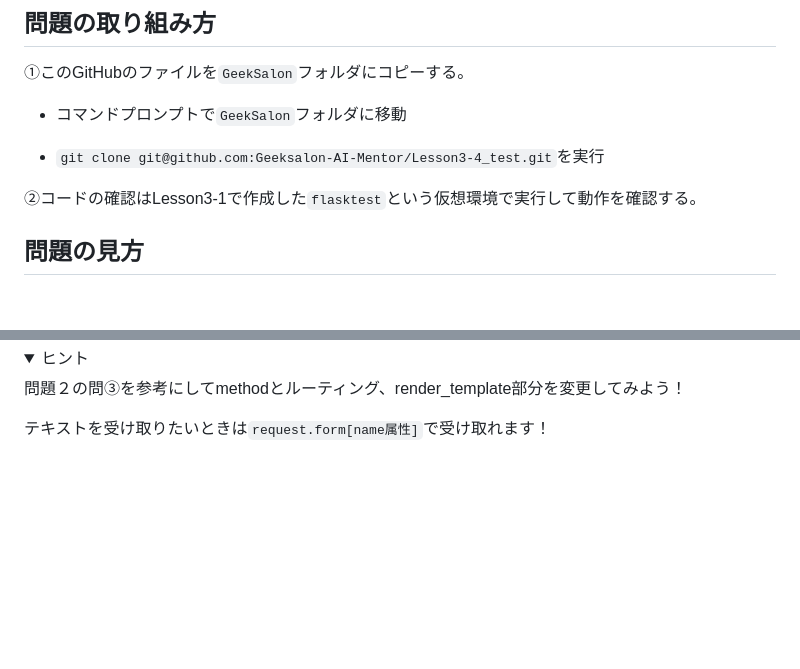
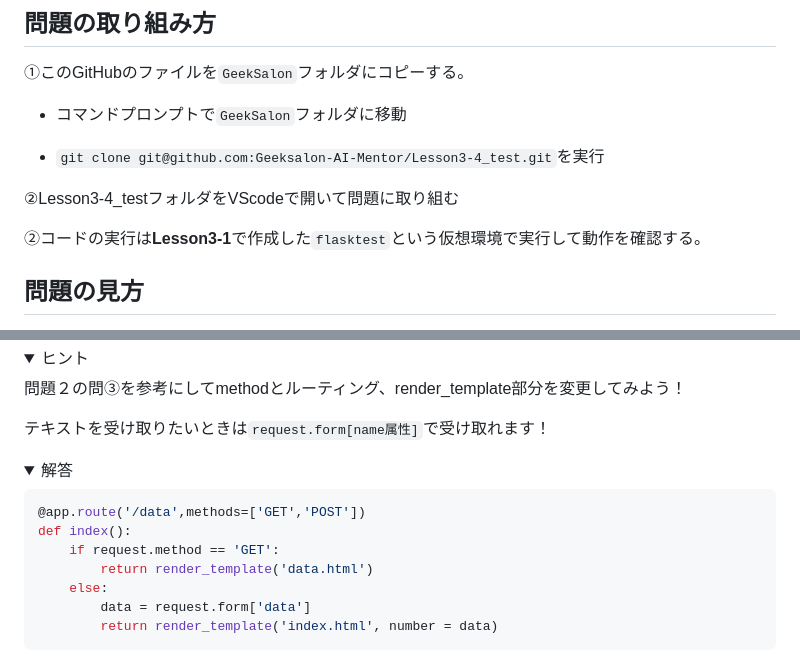
Before and after one commit to Geeksalon-AI-Mentor/Lesson3-4_test, a Markdown page: README.md, 2 parts joined by grey strips. Rendered like a GitHub page; folded sections open; blank space fills up the shorter version.

````diff
--- a/README.md
+++ b/README.md
@@ -24,7 +24,9 @@
 
 - `git clone git@github.com:Geeksalon-AI-Mentor/Lesson3-4_test.git`を実行
 
-②コードの確認はLesson3-1で作成した`flasktest`という仮想環境で実行して動作を確認する。
+②Lesson3-4_testフォルダをVScodeで開いて問題に取り組む
+
+②コードの実行は**Lesson3-1**で作成した`flasktest`という仮想環境で実行して動作を確認する。
 
 ## 問題の見方
 - 問の隣にあるファイル名は手を加えるファイル名を示しています。
@@ -127,3 +209,18 @@ inputで入力された値を`http://xxx/data`に`post`で送信するようにf
 テキストを受け取りたいときは`request.form[name属性]`で受け取れます！
 
 </details>
+
+<details>
+<summary>解答</summary>
+
+
+```python
+@app.route('/data',methods=['GET','POST'])
+def index():
+    if request.method == 'GET':
+        return render_template('data.html')
+    else:
+        data = request.form['data']
+        return render_template('index.html', number = data)
+```
+
````
Also changed, not shown: other parts of README.md (+82 -1 lines).
